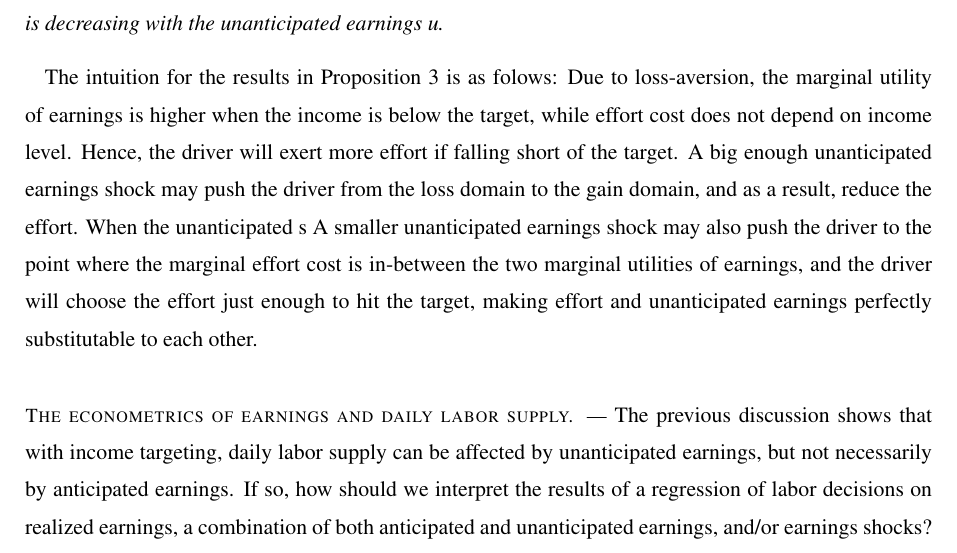
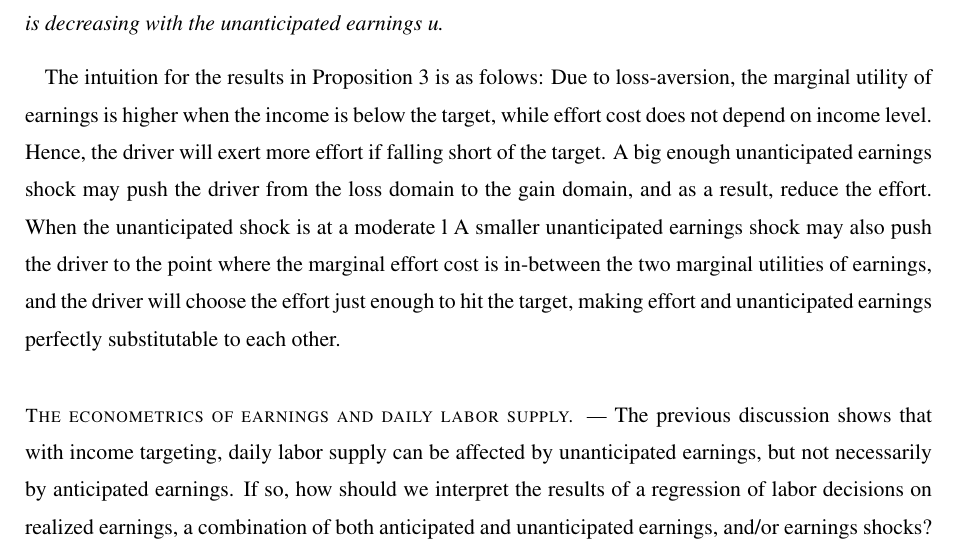
Before and after one commit to 9mat/cns, a LaTeX document (aej-draft.tex): part of page 17 of 49, cut so that both start at the same text. Compiled offline with pdfLaTeX.

Commit message:
Update on Overleaf.

```diff
--- a/aej-draft.tex
+++ b/aej-draft.tex
@@ -766,7 +766,7 @@ unanticipated earnings $u$.
 The intuition for the results in Proposition \ref{prop:effort} is as folows: Due to loss-aversion, the marginal
 utility of earnings is higher when the income is below the target, while effort cost does not depend on income
 level. Hence, the driver will exert more effort if falling short of the target. A big enough unanticipated
-earnings shock may push the driver from the loss domain to the gain domain, and as a result, reduce the effort. When the unanticipated s
+earnings shock may push the driver from the loss domain to the gain domain, and as a result, reduce the effort. When the unanticipated shock is at a moderate l
 A smaller unanticipated earnings shock may also push the driver to the point where the marginal effort cost is
 in-between the two marginal utilities of earnings, and the driver will choose the effort just enough to hit
 the target, making effort and unanticipated earnings perfectly substitutable to each other.
```
